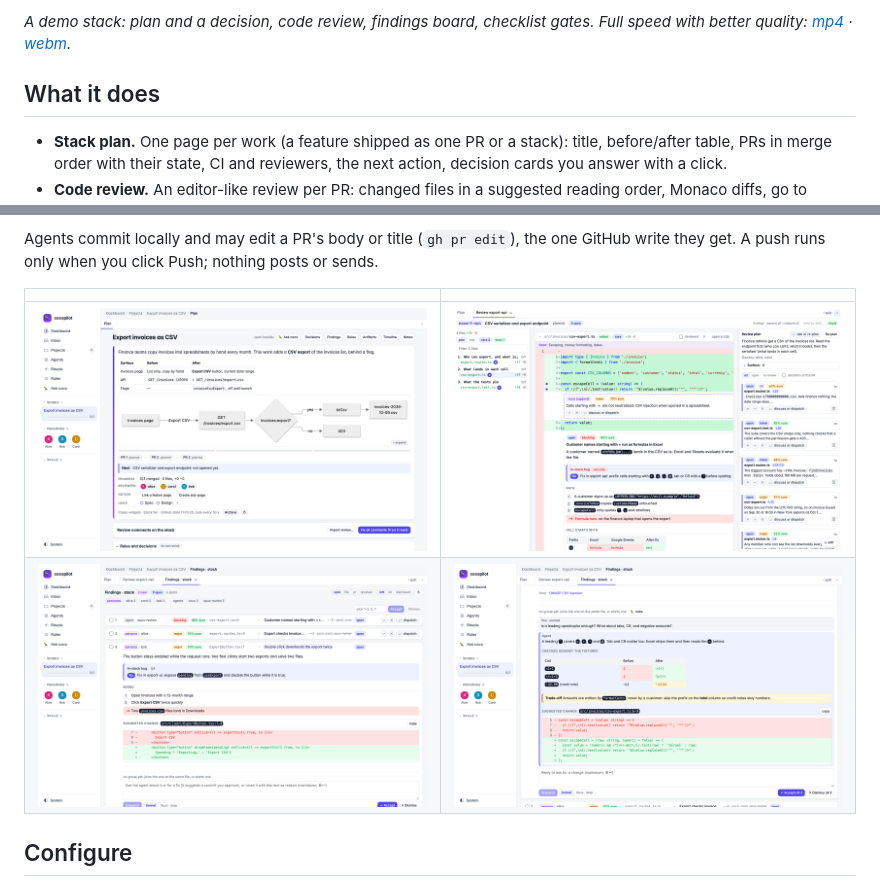
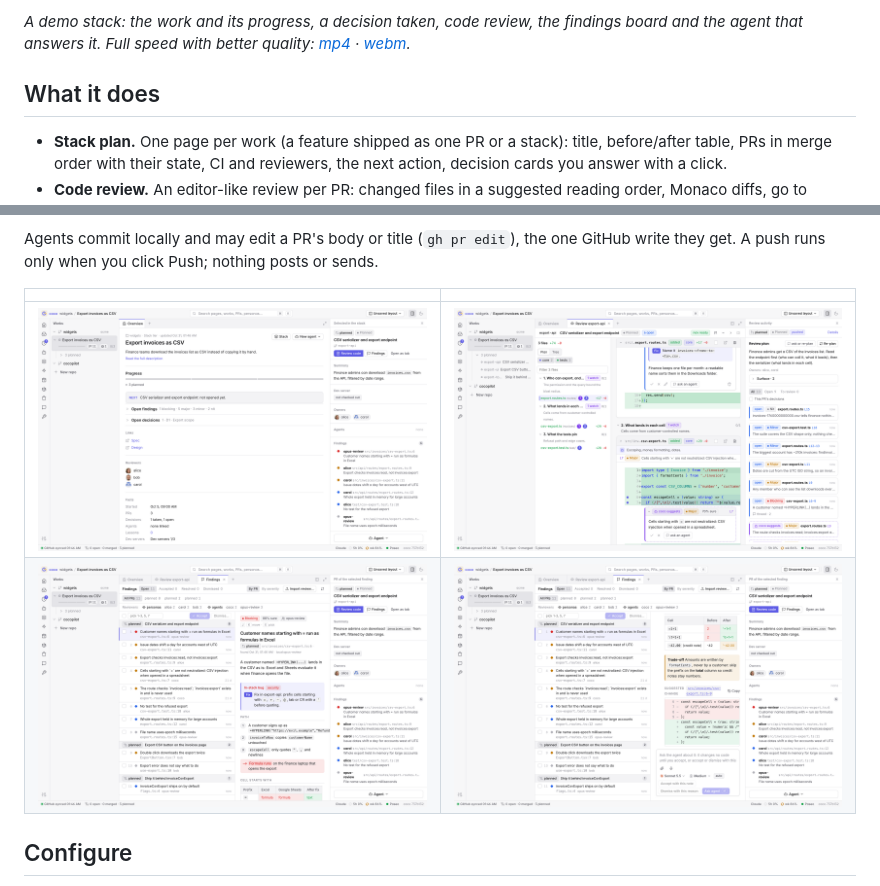
Before and after one commit to ParriauxMaxime/coco, a Markdown page: README.md, 2 parts joined by grey strips. Rendered like a GitHub page; pictures changed too: docs/media/findings.png, docs/media/plan.png, docs/media/review.png.

```diff
--- a/README.md
+++ b/README.md
@@ -54,7 +54,7 @@ that end while the window is in the background raise a notification.
 
-*A demo stack: plan and a decision, code review, findings board, checklist
-gates. Full speed with better quality: [mp4](docs/media/overview.mp4) ·
-[webm](docs/media/overview.webm).*
+*A demo stack: the work and its progress, a decision taken, code review, the
+findings board and the agent that answers it. Full speed with better
+quality: [mp4](docs/media/overview.mp4) · [webm](docs/media/overview.webm).*
 
 ## What it does
 
```
Also changed, not shown: other parts of README.md (+1 -1 lines), skills/coco-demo-video/SKILL.md (added, +84 -0 lines), docs/media/overview.jpg, 6 other files.
